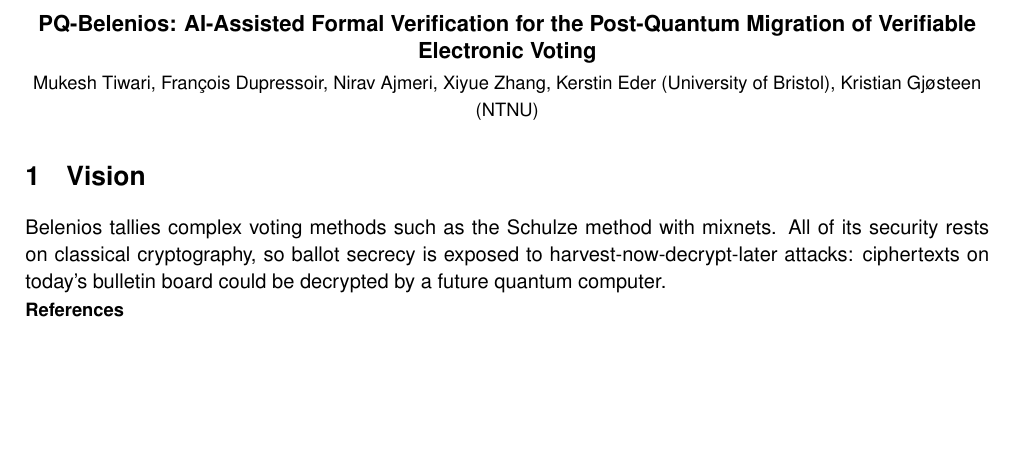
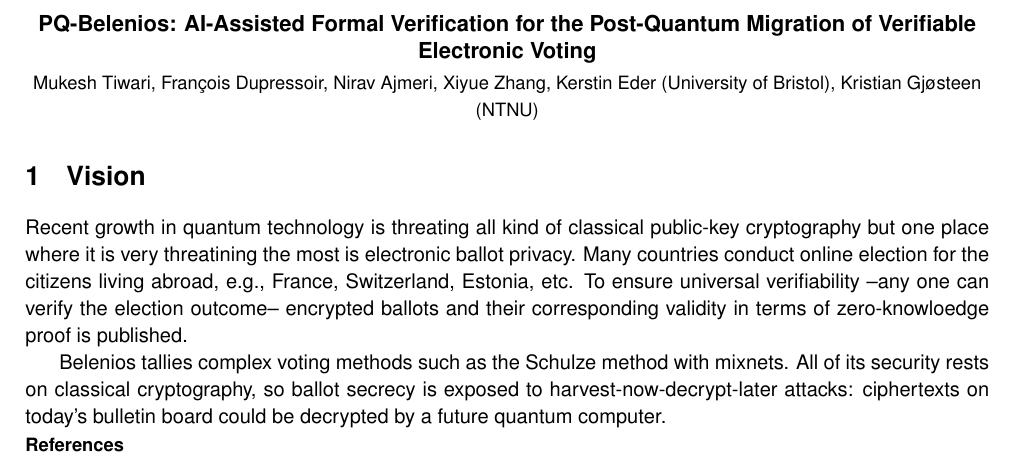
Before and after one commit to mukeshtiwari/Postquantum-Belenios, a LaTeX document (main.tex): part of the page, cut so that both start at the same text, the shorter picture padded with empty space. Compiled offline with pdfLaTeX.

Commit message:
some more text

```diff
--- a/main.tex
+++ b/main.tex
@@ -29,6 +29,12 @@
 \end{center}
 
 \section{Vision}
+Recent growth in quantum technology is threating all kind of classical public-key cryptography but one place where it is very
+threatining the most is electronic ballot privacy. Many countries conduct online election for the citizens living abroad, e.g., France,
+Switzerland, Estonia, etc. To ensure universal verifiability --any one can verify the election outcome-- encrypted ballots and their
+corresponding validity in terms of zero-knowloedge proof is published.
+
+
 Belenios tallies complex voting methods such as the Schulze method with mixnets.
 All of its security rests on classical cryptography, so ballot secrecy is exposed to
 harvest-now-decrypt-later attacks: ciphertexts on today's bulletin board could be decrypted
```
